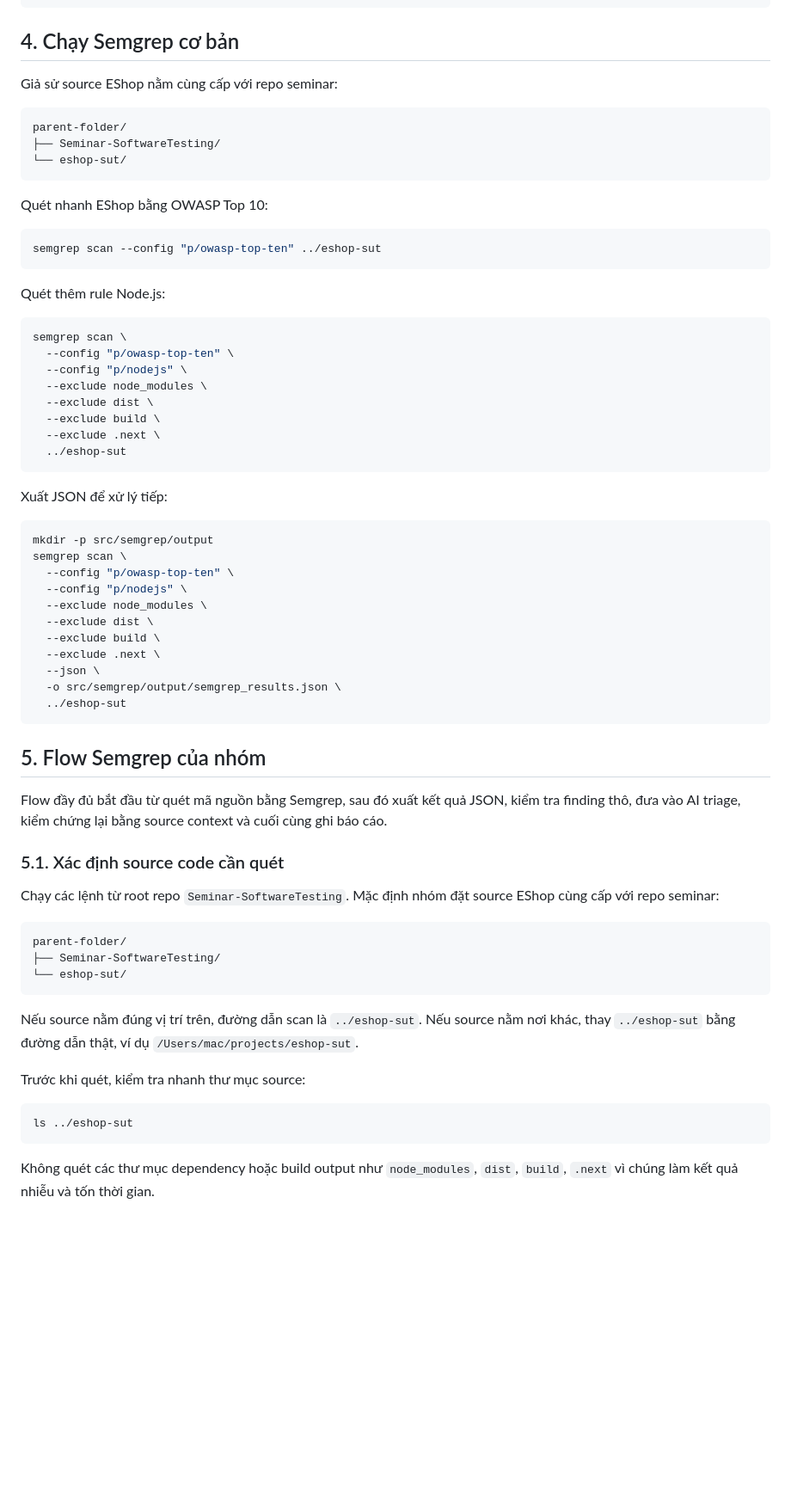
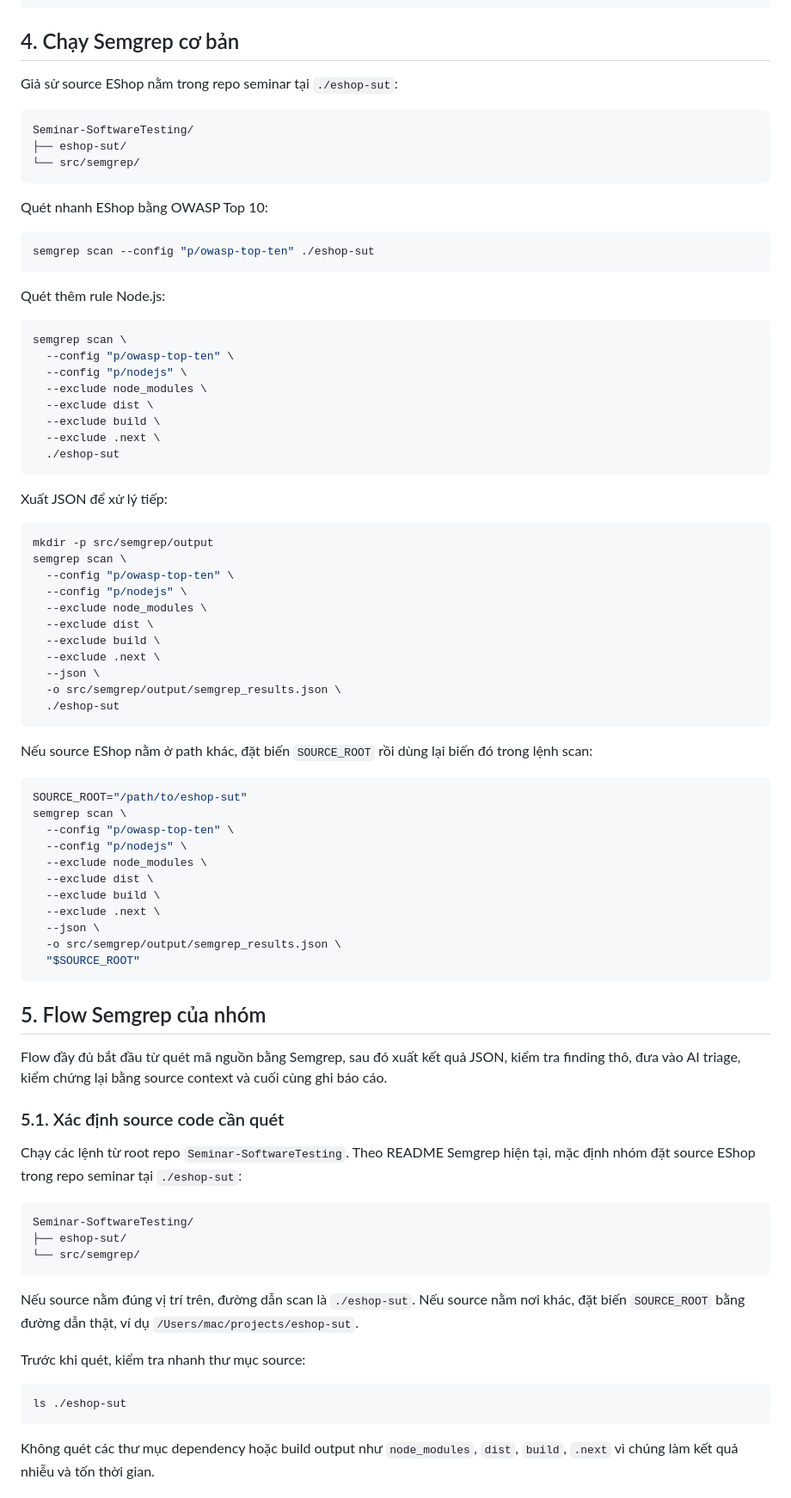
Before and after one commit to HB4305/Seminar-SoftwareTesting, a Markdown page: submission/User_Guide.md, the part around one of its changes. Shown at 86% size. GitHub-like rendering; blank space fills up the shorter version.

Commit message:
docs(User Guide): update Semgrep usage instructions for EShop source path

````diff
--- a/submission/User_Guide.md
+++ b/submission/User_Guide.md
@@ -80,18 +80,18 @@ export PATH="$HOME/.local/bin:$PATH"
 
 ## 4. Chạy Semgrep cơ bản
 
-Giả sử source EShop nằm cùng cấp với repo seminar:
+Giả sử source EShop nằm trong repo seminar tại `./eshop-sut`:
 
 ```text
-parent-folder/
-├── Seminar-SoftwareTesting/
-└── eshop-sut/
+Seminar-SoftwareTesting/
+├── eshop-sut/
+└── src/semgrep/
 ```
 
 Quét nhanh EShop bằng OWASP Top 10:
 
 ```bash
-semgrep scan --config "p/owasp-top-ten" ../eshop-sut
+semgrep scan --config "p/owasp-top-ten" ./eshop-sut
 ```
 
 Quét thêm rule Node.js:
@@ -104,7 +104,7 @@ semgrep scan \
   --exclude dist \
   --exclude build \
   --exclude .next \
-  ../eshop-sut
+  ./eshop-sut
 ```
 
 Xuất JSON để xử lý tiếp:
@@ -120,7 +120,23 @@ semgrep scan \
   --exclude .next \
   --json \
   -o src/semgrep/output/semgrep_results.json \
-  ../eshop-sut
+  ./eshop-sut
+```
+
+Nếu source EShop nằm ở path khác, đặt biến `SOURCE_ROOT` rồi dùng lại biến đó trong lệnh scan:
+
+```bash
+SOURCE_ROOT="/path/to/eshop-sut"
+semgrep scan \
+  --config "p/owasp-top-ten" \
+  --config "p/nodejs" \
+  --exclude node_modules \
+  --exclude dist \
+  --exclude build \
+  --exclude .next \
+  --json \
+  -o src/semgrep/output/semgrep_results.json \
+  "$SOURCE_ROOT"
 ```
 
 ## 5. Flow Semgrep của nhóm
@@ -129,20 +145,20 @@ Flow đầy đủ bắt đầu từ quét mã nguồn bằng Semgrep, sau đó x
 
 ### 5.1. Xác định source code cần quét
 
-Chạy các lệnh từ root repo `Seminar-SoftwareTesting`. Mặc định nhóm đặt source EShop cùng cấp với repo seminar:
+Chạy các lệnh từ root repo `Seminar-SoftwareTesting`. Theo README Semgrep hiện tại, mặc định nhóm đặt source EShop trong repo seminar tại `./eshop-sut`:
 
 ```text
-parent-folder/
-├── Seminar-SoftwareTesting/
-└── eshop-sut/
+Seminar-SoftwareTesting/
+├── eshop-sut/
+└── src/semgrep/
 ```
 
-Nếu source nằm đúng vị trí trên, đường dẫn scan là `../eshop-sut`. Nếu source nằm nơi khác, thay `../eshop-sut` bằng đường dẫn thật, ví dụ `/Users/mac/projects/eshop-sut`.
+Nếu source nằm đúng vị trí trên, đường dẫn scan là `./eshop-sut`. Nếu source nằm nơi khác, đặt biến `SOURCE_ROOT` bằng đường dẫn thật, ví dụ `/Users/mac/projects/eshop-sut`.
 
 Trước khi quét, kiểm tra nhanh thư mục source:
 
 ```bash
-ls ../eshop-sut
+ls ./eshop-sut
 ```
 
 Không quét các thư mục dependency hoặc build output như `node_modules`, `dist`, `build`, `.next` vì chúng làm kết quả nhiễu và tốn thời gian.
````
Also changed, not shown: other parts of submission/User_Guide.md (+56 -7 lines).
